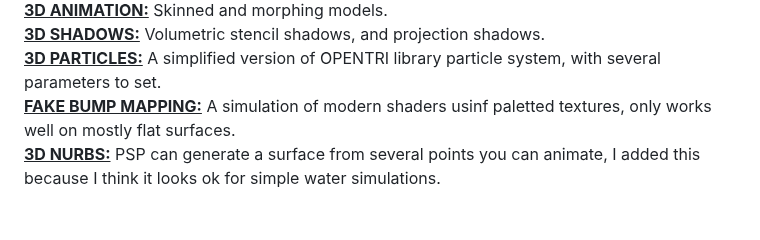
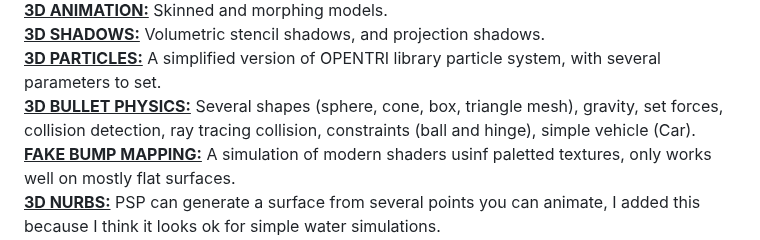
Before and after one commit to mills32/M3D-for-PlayStation-Portable, a Markdown page: README.md, the part around the change. Rendered like a GitHub page; blank space fills up the shorter version.

```diff
--- a/README.md
+++ b/README.md
@@ -33,6 +33,7 @@ So this is a brief description os everything M3D does. For more details, looms a
 **<ins>3D ANIMATION:</ins>** Skinned and morphing models.
 **<ins>3D SHADOWS:</ins>** Volumetric stencil shadows, and projection shadows.
 **<ins>3D PARTICLES:</ins>** A simplified version of OPENTRI library particle system, with several parameters to set.
+**<ins>3D BULLET PHYSICS:</ins>** Several shapes (sphere, cone, box, triangle mesh), gravity, set forces, collision detection, ray tracing collision, constraints (ball and hinge), simple vehicle (Car).
 **<ins>FAKE BUMP MAPPING:</ins>** A simulation of modern shaders usinf paletted textures, only works well on mostly flat surfaces.
 **<ins>3D NURBS:</ins>** PSP can generate a surface from several points you can animate, I added this because I think it looks ok for simple water simulations.
 **<ins>TV OUT:</ins>** You can enable TV OUT mode (on PSP 2000+), it will output a 720x480 image. This will be slow unless you use 4444, 5551 or 5650 modes.
```
